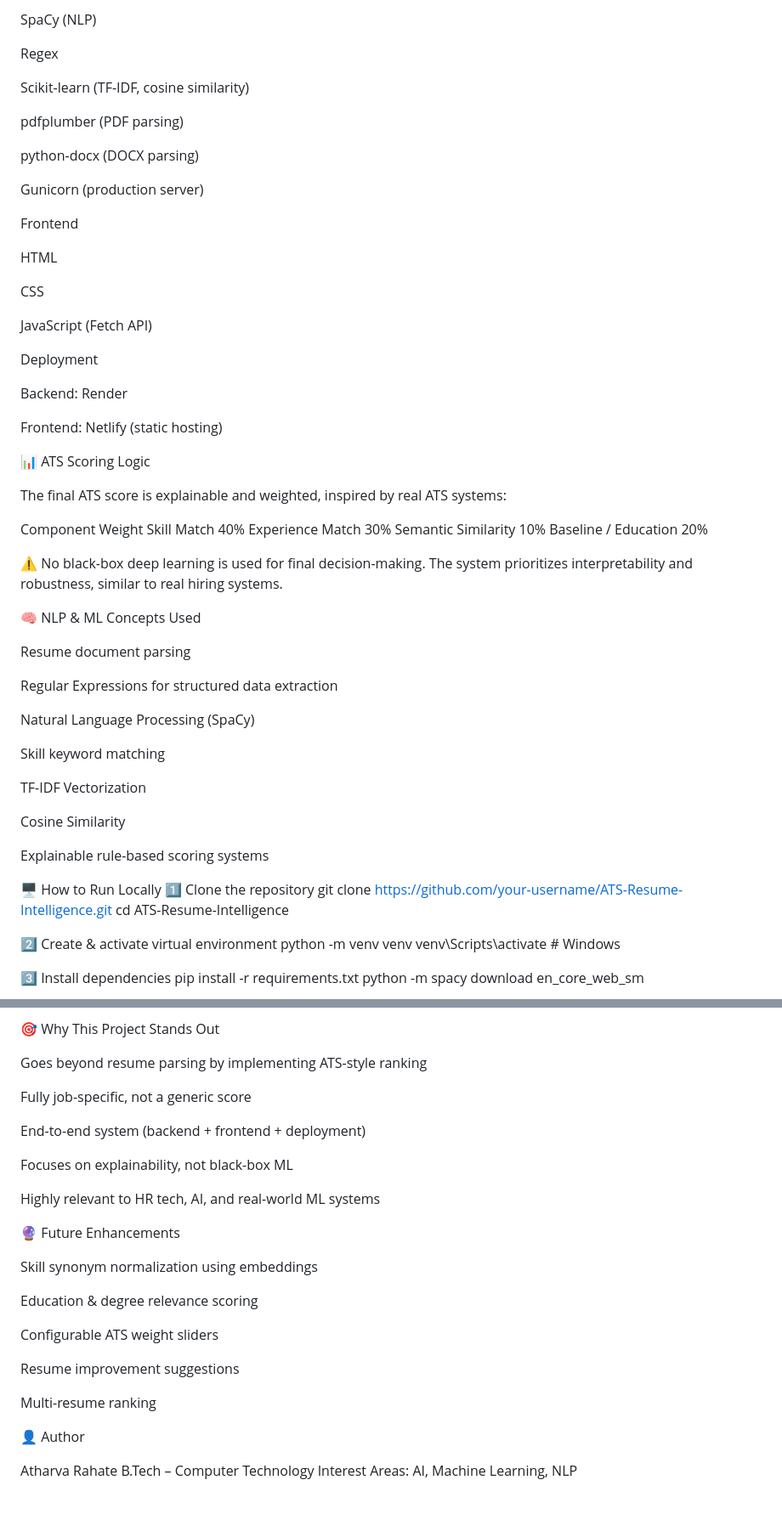
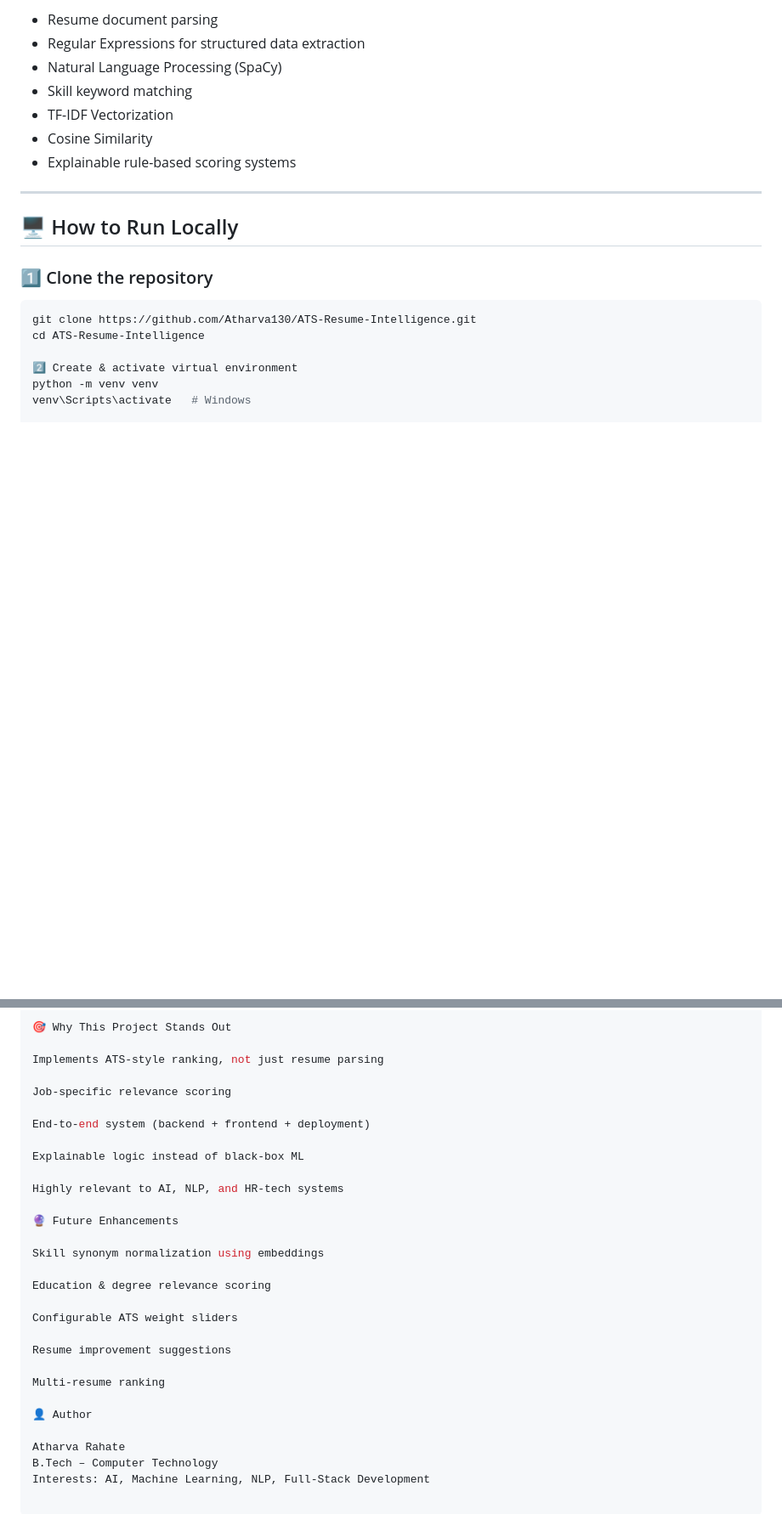
Before and after one commit to Atharva130/ATS-Resume-Intelligence, a Markdown page: readme.md, 2 parts joined by grey strips. Shown at 85% size. Drawn GitHub-style; blank space fills up the shorter version.

````diff
--- a/readme.md
+++ b/readme.md
@@ -61,62 +93,19 @@ Flask (REST API)
 
-SpaCy (NLP)
+- Resume document parsing
+- Regular Expressions for structured data extraction
+- Natural Language Processing (SpaCy)
+- Skill keyword matching
+- TF-IDF Vectorization
+- Cosine Similarity
+- Explainable rule-based scoring systems
 
-Regex
+---
 
-Scikit-learn (TF-IDF, cosine similarity)
+## 🖥️ How to Run Locally
 
-pdfplumber (PDF parsing)
-
-python-docx (DOCX parsing)
-
-Gunicorn (production server)
-
-Frontend
-
-HTML
-
-CSS
-
-JavaScript (Fetch API)
-
-Deployment
-
-Backend: Render
-
-Frontend: Netlify (static hosting)
-
-📊 ATS Scoring Logic
-
-The final ATS score is explainable and weighted, inspired by real ATS systems:
-
-Component	Weight
-Skill Match	40%
-Experience Match	30%
-Semantic Similarity	10%
-Baseline / Education	20%
-
-⚠️ No black-box deep learning is used for final decision-making.
-The system prioritizes interpretability and robustness, similar to real hiring systems.
-
-🧠 NLP & ML Concepts Used
-
-Resume document parsing
-
-Regular Expressions for structured data extraction
-
-Natural Language Processing (SpaCy)
-
-Skill keyword matching
-
-TF-IDF Vectorization
-
-Cosine Similarity
-
-Explainable rule-based scoring systems
-
-🖥️ How to Run Locally
-1️⃣ Clone the repository
-git clone https://github.com/your-username/ATS-Resume-Intelligence.git
+### 1️⃣ Clone the repository
+```bash
+git clone https://github.com/Atharva130/ATS-Resume-Intelligence.git
 cd ATS-Resume-Intelligence
 
 2️⃣ Create & activate virtual environment
@@ -155,15 +144,15 @@ Response
 
 🎯 Why This Project Stands Out
 
-Goes beyond resume parsing by implementing ATS-style ranking
+Implements ATS-style ranking, not just resume parsing
 
-Fully job-specific, not a generic score
+Job-specific relevance scoring
 
 End-to-end system (backend + frontend + deployment)
 
-Focuses on explainability, not black-box ML
+Explainable logic instead of black-box ML
 
-Highly relevant to HR tech, AI, and real-world ML systems
+Highly relevant to AI, NLP, and HR-tech systems
 
 🔮 Future Enhancements
 
@@ -181,4 +170,4 @@ Multi-resume ranking
 
 Atharva Rahate
 B.Tech – Computer Technology
-Interest Areas: AI, Machine Learning, NLP
+Interests: AI, Machine Learning, NLP, Full-Stack Development
````
Also changed, not shown: other parts of readme.md (+71 -39 lines).
